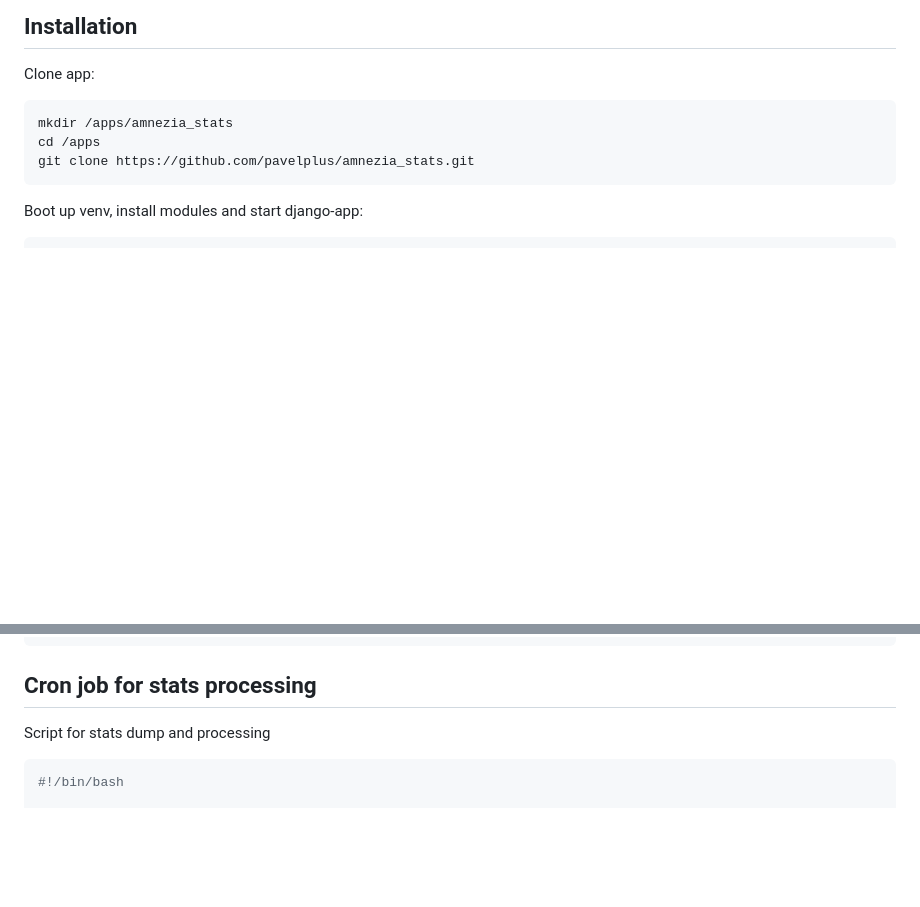
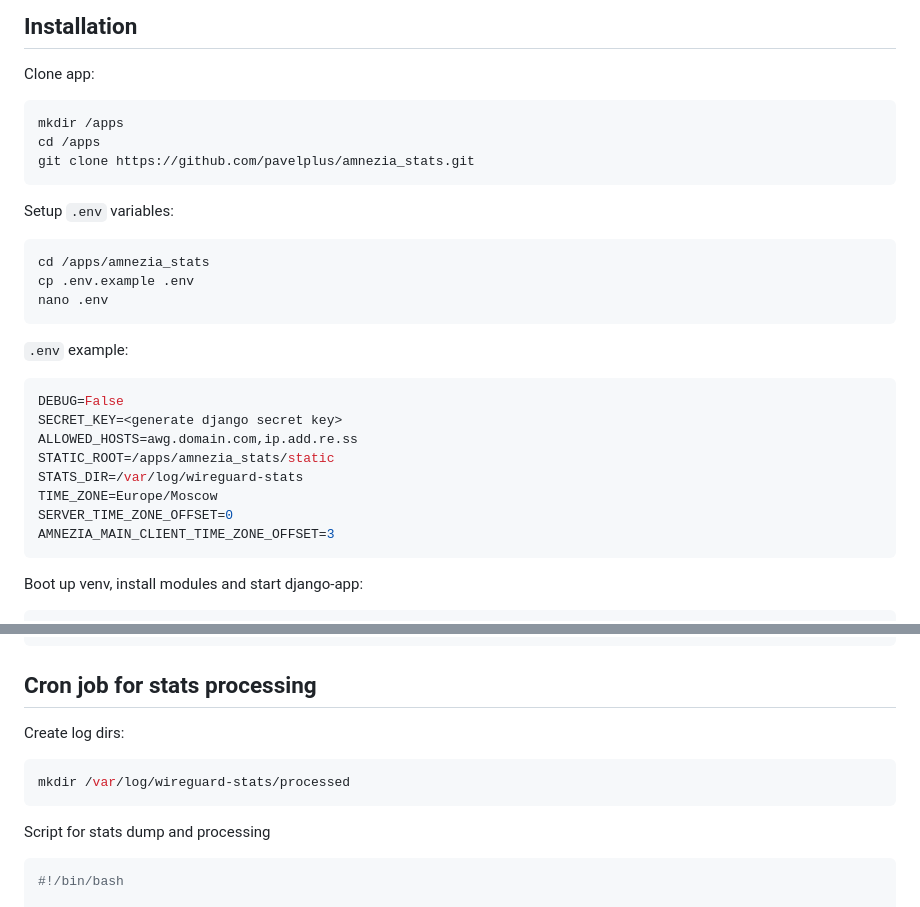
Before and after one commit to pavelplus/amnezia_stats, a Markdown page: README.md, 2 parts joined by grey strips. Drawn GitHub-style; blank space fills up the shorter version.

````diff
--- a/README.md
+++ b/README.md
@@ -11,9 +11,30 @@ Running `amnezia-awg` docker container deployed by official Amnezia client on de
 Clone app:
 
 ``` shell
-mkdir /apps/amnezia_stats
+mkdir /apps
 cd /apps
 git clone https://github.com/pavelplus/amnezia_stats.git
+```
+
+Setup `.env` variables:
+
+``` shell
+cd /apps/amnezia_stats
+cp .env.example .env
+nano .env
+```
+
+`.env` example:
+
+``` ini
+DEBUG=False
+SECRET_KEY=<generate django secret key>
+ALLOWED_HOSTS=awg.domain.com,ip.add.re.ss
+STATIC_ROOT=/apps/amnezia_stats/static
+STATS_DIR=/var/log/wireguard-stats
+TIME_ZONE=Europe/Moscow
+SERVER_TIME_ZONE_OFFSET=0
+AMNEZIA_MAIN_CLIENT_TIME_ZONE_OFFSET=3
 ```
 
 Boot up venv, install modules and start django-app:
@@ -111,6 +132,11 @@ nginx -s reload  # как варинат вместо systemctl
 
 ## Cron job for stats processing
 
+Create log dirs:
+``` bash
+mkdir /var/log/wireguard-stats/processed
+```
+
 Script for stats dump and processing
 
 ``` bash
````
